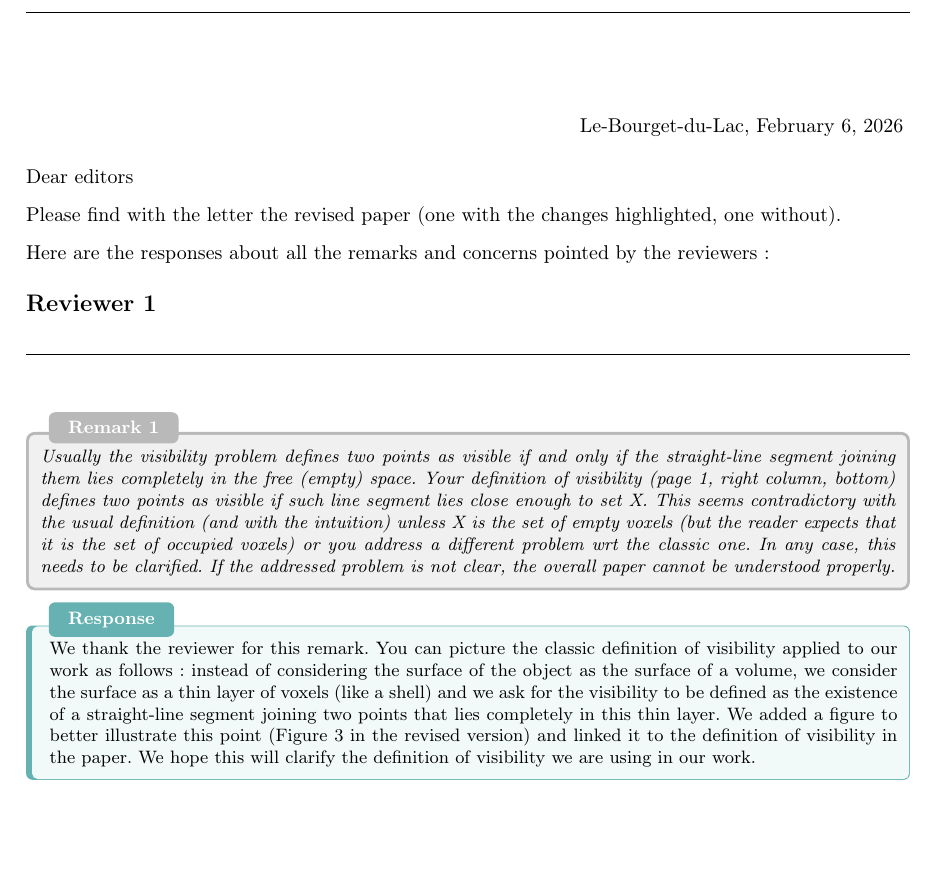
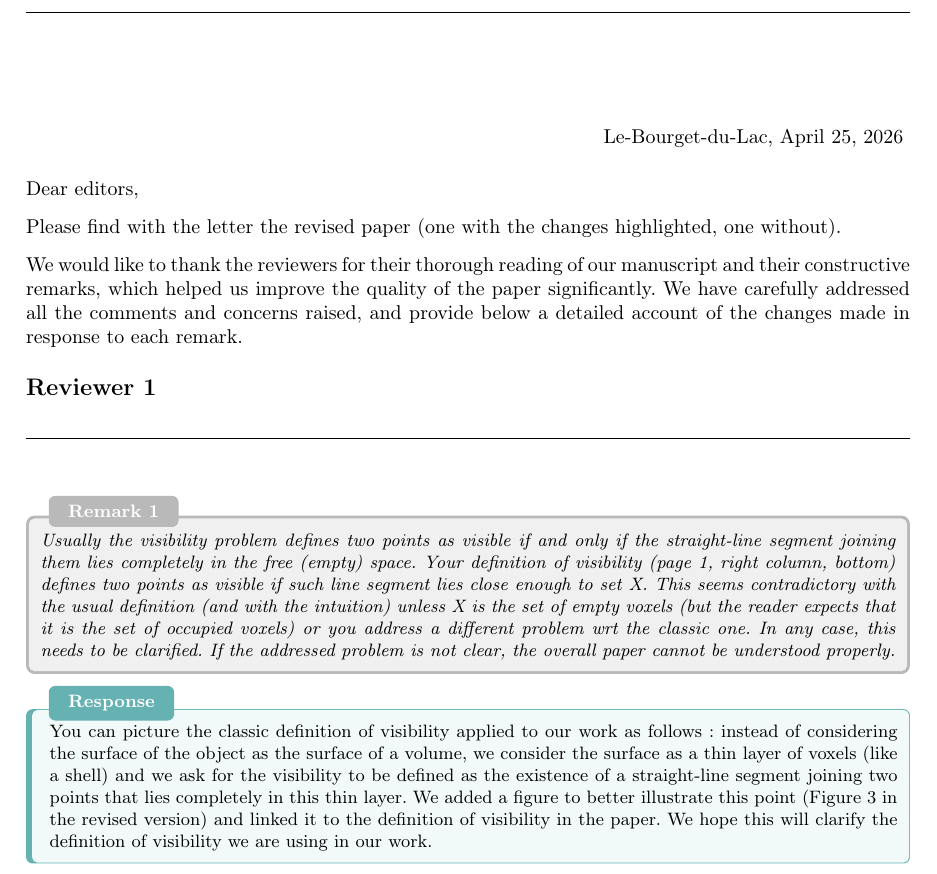
Before and after one commit to romain22222/VisibilityLattices, a LaTeX letter (JMIV2026_rev1/cover-letter.tex): part of page 1 of 2, cut so that both start at the same text, the shorter picture padded with empty space. Compiled offline with pdfLaTeX.

Commit message:
intro covlet

```diff
--- a/JMIV2026_rev1/cover-letter.tex
+++ b/JMIV2026_rev1/cover-letter.tex
@@ -68,14 +68,17 @@ UFR SceM, Campus scientifique \\
 
 \begin{document}
 
-  \mbox{~}\hfill\mbox{Le-Bourget-du-Lac, February 6, 2026}
+  \mbox{~}\hfill\mbox{Le-Bourget-du-Lac, April 25, 2026}
   \medskip
 
-  Dear editors
+  Dear editors,
 
   Please find with the letter the revised paper (one with the changes highlighted, one without).
 
-  Here are the responses about all the remarks and concerns pointed by the reviewers:
+  We would like to thank the reviewers for their thorough reading of our manuscript and their
+  constructive remarks, which helped us improve the quality of the paper significantly.
+  We have carefully addressed all the comments and concerns raised, and provide below a
+  detailed account of the changes made in response to each remark.
 
   \reviewer{1}
 
@@ -89,12 +92,13 @@ UFR SceM, Campus scientifique \\
     If the addressed problem is not clear, the overall paper cannot be understood properly.
   \end{remark}
   \begin{response}
-    We thank the reviewer for this remark. You can picture the classic definition of visibility applied
-    to our work as follows: instead of considering the surface of the object as the surface of a volume,
-    we consider the surface as a thin layer of voxels (like a shell) and we ask for the visibility to be
-    defined as the existence of a straight-line segment joining two points that lies completely in this thin layer.
-    We added a figure to better illustrate this point (Figure 3 in the revised version) and linked it to the
-    definition of visibility in the paper. We hope this will clarify the definition of visibility we are using in our work.
+    You can picture the classic definition of visibility applied to our work as follows: instead
+    of considering the surface of the object as the surface of a volume, we consider the surface
+    as a thin layer of voxels (like a shell) and we ask for the visibility to be defined as the
+    existence of a straight-line segment joining two points that lies completely in this thin layer.
+    We added a figure to better illustrate this point (Figure 3 in the revised version) and linked
+    it to the definition of visibility in the paper. We hope this will clarify the definition of
+    visibility we are using in our work.
   \end{response}
 
   \begin{remark}{2}
```
